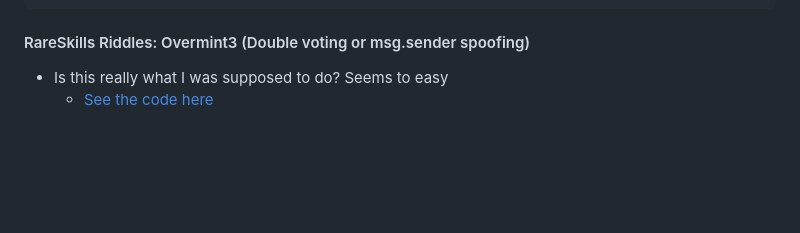
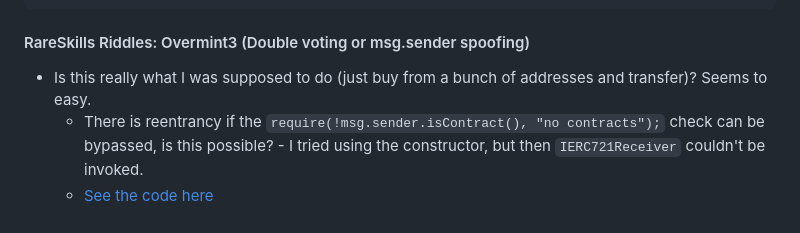
Before and after one commit to tommyrharper/rareskills-work, a Markdown page: week7/README.md, the part around the change. Drawn GitHub-style; blank space fills up the shorter version.

Commit message:
feat: Update overmint3 question

```diff
--- a/week7/README.md
+++ b/week7/README.md
@@ -57,5 +57,6 @@
 
 #### RareSkills Riddles: Overmint3 (Double voting or msg.sender spoofing)
 
-- Is this really what I was supposed to do? Seems to easy
+- Is this really what I was supposed to do (just buy from a bunch of addresses and transfer)? Seems to easy.
+  - There is reentrancy if the `require(!msg.sender.isContract(), "no contracts");` check can be bypassed, is this possible? - I tried using the constructor, but then `IERC721Receiver` couldn't be invoked.
   - [See the code here](https://github.com/tommyrharper/solidity-riddles/blob/main/test/Overmint3.js)
```
